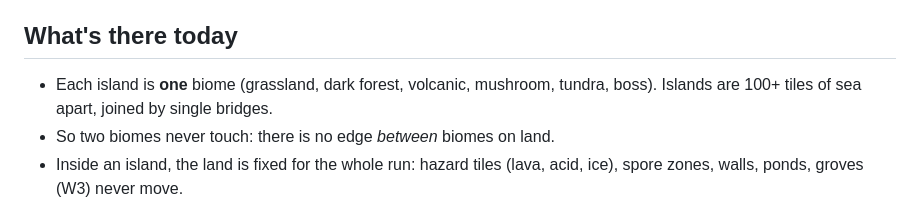
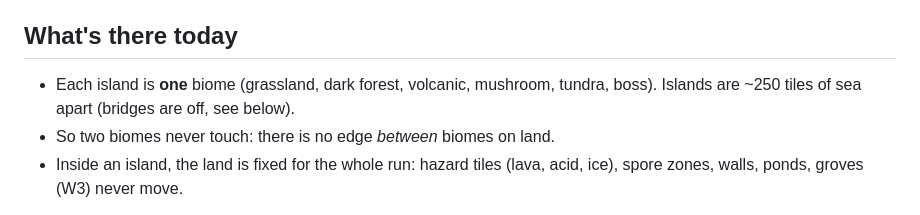
Before and after one commit to Chalcepro/ATS, a Markdown page: docs/W3b-BIOME-FLOW.md, the part around the change. Rendered like a GitHub page.

Commit message:
docs: W3b island gap wording
Co-Authored-By: Claude Opus 5.5 <noreply@anthropic.com>

```diff
--- a/docs/W3b-BIOME-FLOW.md
+++ b/docs/W3b-BIOME-FLOW.md
@@ -6,7 +6,7 @@ Last part of W3.
 ## What's there today
 
 - Each island is **one** biome (grassland, dark forest, volcanic, mushroom,
-  tundra, boss). Islands are 100+ tiles of sea apart, joined by single bridges.
+  tundra, boss). Islands are ~250 tiles of sea apart (bridges are off, see below).
 - So two biomes never touch: there is no edge *between* biomes on land.
 - Inside an island, the land is fixed for the whole run: hazard tiles (lava,
   acid, ice), spore zones, walls, ponds, groves (W3) never move.
```
